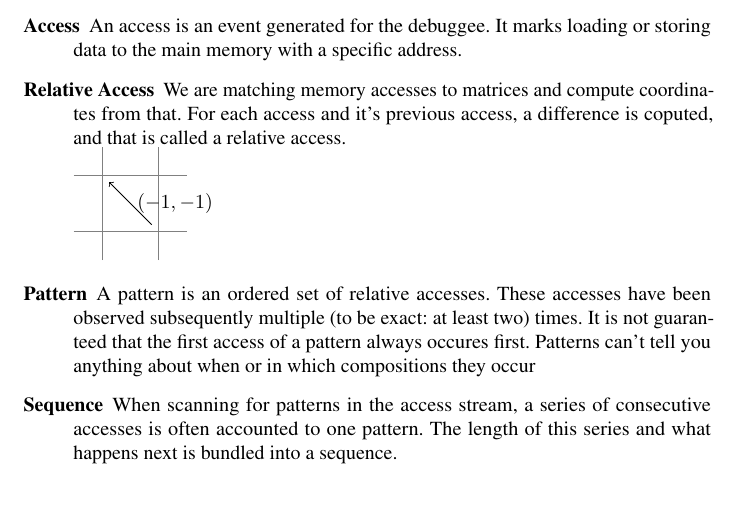
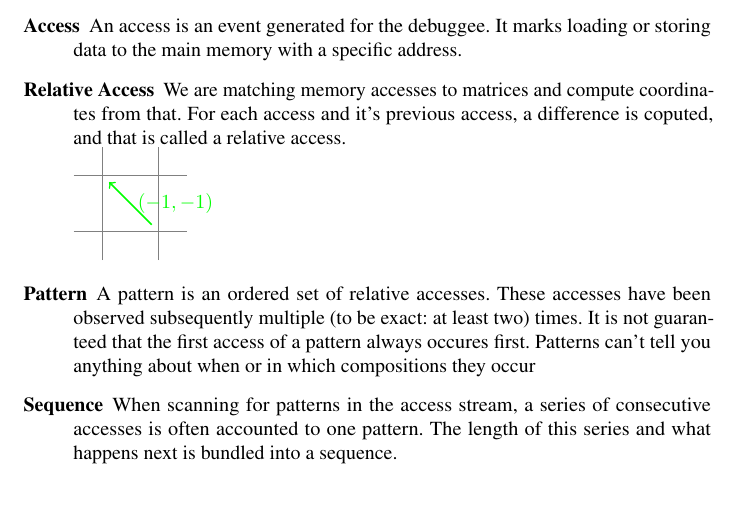
Before and after one commit to jcaesar/ETI-GP-SS12-P5, a LaTeX document (tex/docs/dev/main.tex, which reads tex/docs/common/terminology.tex): part of page 2 of 2, cut so that both start at the same text. Compiled offline with pdfLaTeX.

Commit message:
docs: Terminology: Fix that arrow..

```diff
--- a/tex/docs/common/terminology.tex
+++ b/tex/docs/common/terminology.tex
@@ -12,7 +12,7 @@
 		\draw [color=gray] (-0.5,-0.5) grid (1.5,1.5);
 		\node (frst) at (1,0) {}; %nth access
 		\node (scnd) at (0,1) {}; %n+1-th access
-		\draw [->] (frst) -- (scnd) node [midway,right,draw=none] {$(-1,-1)$};
+		\draw [->,color=green,thick] (frst) -- (scnd) node [midway,right,draw=none] {$(-1,-1)$};
 	\end{tikzpicture}
 \item[Pattern]
 	A pattern is an ordered set of relative accesses. These accesses have been observed subsequently multiple (to be exact: at least two) times. It is not guaranteed that the first access of a pattern always occures first. Patterns can't tell you anything about when or in which compositions they occur
```
